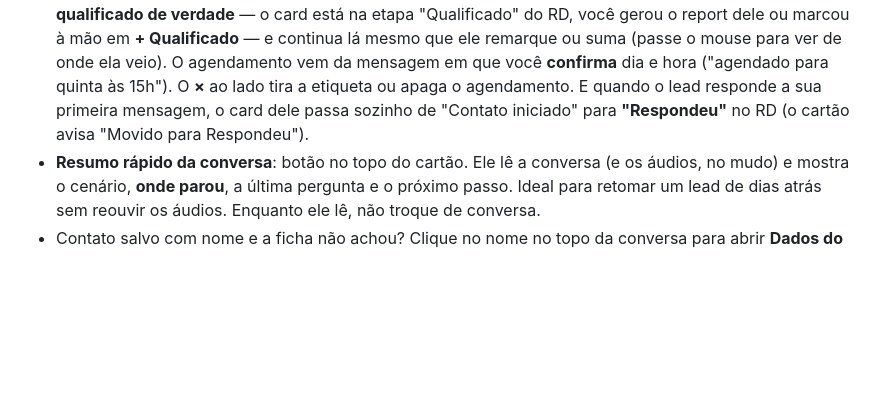
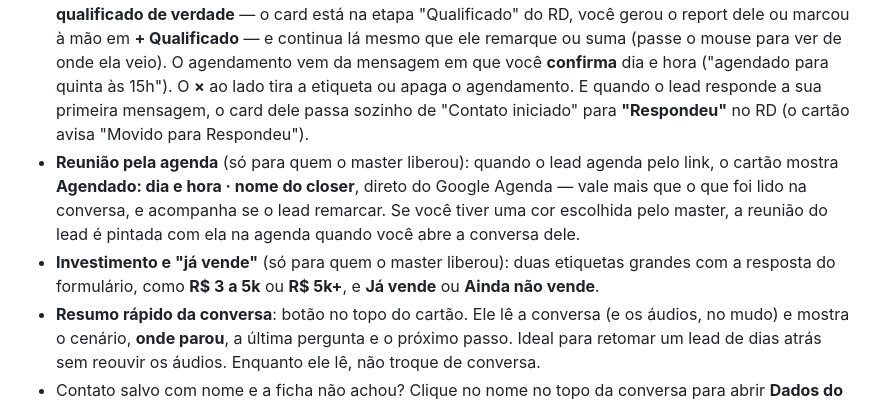
Before and after one commit to caua-lima/report-pronix, a Markdown page: GUIA-SDR.md, the part around the change. GitHub-like rendering; blank space fills up the shorter version.

Commit message:
Guia do SDR: reuniao pela agenda e etiquetas do formulario
Co-Authored-By: Claude Opus 5.5 <noreply@anthropic.com>

```diff
--- a/GUIA-SDR.md
+++ b/GUIA-SDR.md
@@ -57,6 +57,8 @@ Ao abrir a conversa de um lead no WhatsApp Web, aparece um cartão no canto de c
   - **–** deixa só a dica do momento; dá para **arrastar** o popup pelo topo (duplo clique volta ao lugar).
   - Ele usa um plano gratuito de IA com limite por dia: se aparecer "limite gratuito atingido", é só esperar — os reports continuam funcionando.
 - **Etiquetas e RD automático** (só para quem o master liberou): no topo do cartão aparecem a etiqueta **QUALIFICADO** e **Agendado: dia e hora**. A etiqueta QUALIFICADO só aparece para lead que **já foi qualificado de verdade** — o card está na etapa "Qualificado" do RD, você gerou o report dele ou marcou à mão em **+ Qualificado** — e continua lá mesmo que ele remarque ou suma (passe o mouse para ver de onde ela veio). O agendamento vem da mensagem em que você **confirma** dia e hora ("agendado para quinta às 15h"). O **×** ao lado tira a etiqueta ou apaga o agendamento. E quando o lead responde a sua primeira mensagem, o card dele passa sozinho de "Contato iniciado" para **"Respondeu"** no RD (o cartão avisa "Movido para Respondeu").
+- **Reunião pela agenda** (só para quem o master liberou): quando o lead agenda pelo link, o cartão mostra **Agendado: dia e hora · nome do closer**, direto do Google Agenda — vale mais que o que foi lido na conversa, e acompanha se o lead remarcar. Se você tiver uma cor escolhida pelo master, a reunião do lead é pintada com ela na agenda quando você abre a conversa dele.
+- **Investimento e "já vende"** (só para quem o master liberou): duas etiquetas grandes com a resposta do formulário, como **R$ 3 a 5k** ou **R$ 5k+**, e **Já vende** ou **Ainda não vende**.
 - **Resumo rápido da conversa**: botão no topo do cartão. Ele lê a conversa (e os áudios, no mudo) e mostra o cenário, **onde parou**, a última pergunta e o próximo passo. Ideal para retomar um lead de dias atrás sem reouvir os áudios. Enquanto ele lê, não troque de conversa.
 - Contato salvo com nome e a ficha não achou? Clique no nome no topo da conversa para abrir **Dados do contato**: a ficha lê o número de lá sozinha.
 - **Lead com mais de um card no RD** (inscreveu de novo): o cartão mostra uma lista "Este lead tem N cards". Se o aberto não for o certo, escolha o certo ali: fica lembrado e o "Abrir no RD Station" passa a abrir esse card.
```
